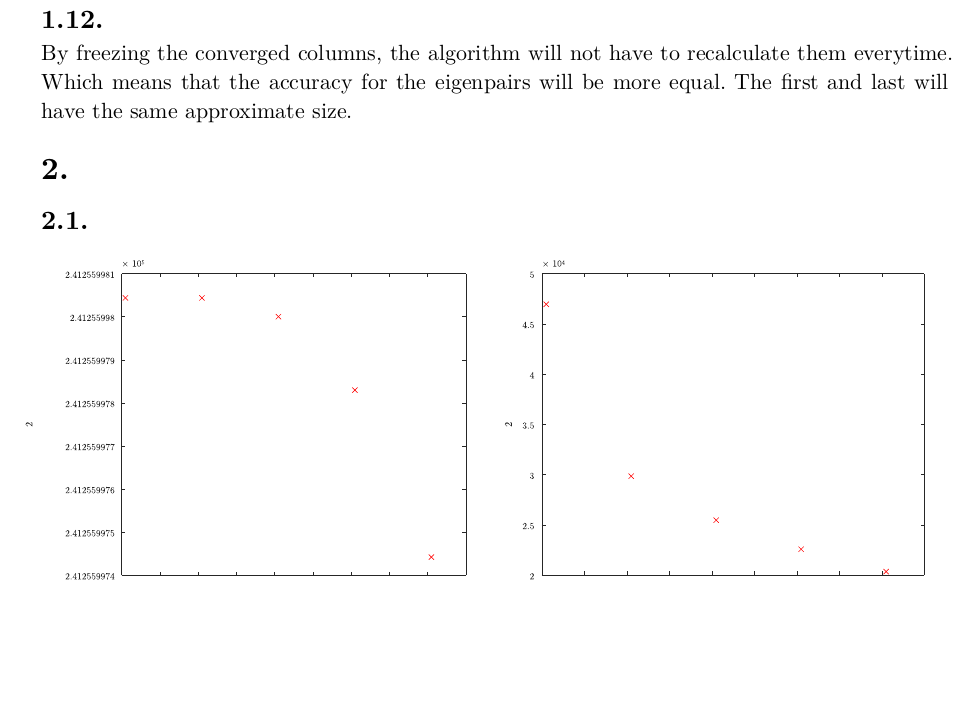
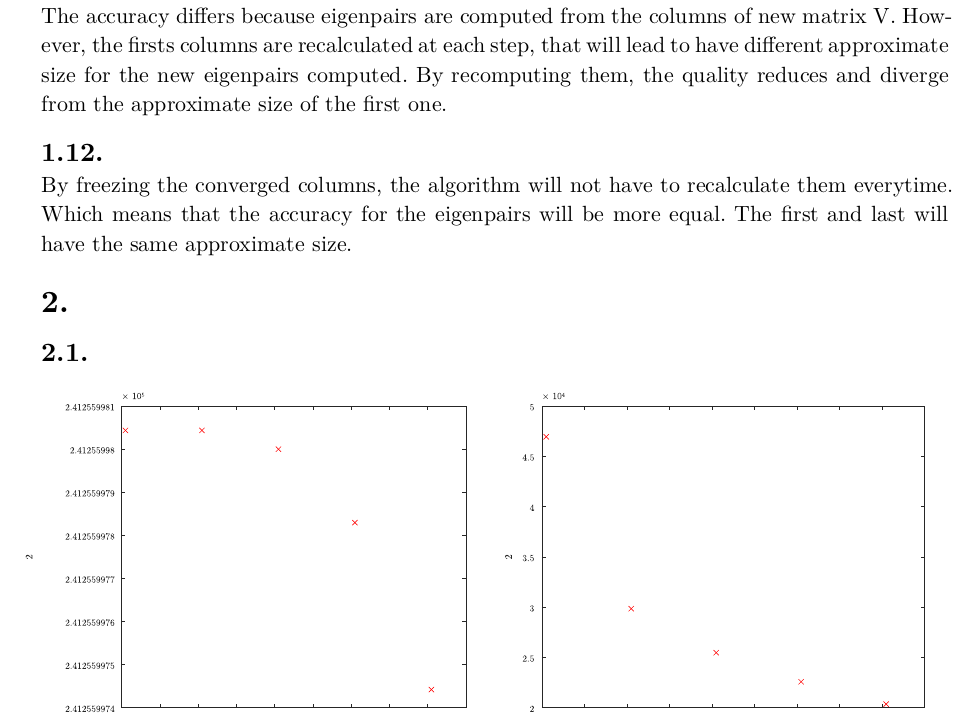
Before and after one commit to louis-thevenet/n7-projet-calcul-scientifique, a Typst document (rendu/main.typ): part of page 4 of 5, cut at the place of the change, the shorter picture padded with empty space. The pictures show the PDF file rendu/main.pdf that the author committed with the source.

Commit message:
Answer Q11

```diff
--- a/rendu/main.typ
+++ b/rendu/main.typ
@@ -285,8 +285,12 @@ When increasing the valu of p to compute $A^p$ in `subspace_iter2`, the number o
 
 ==
 
+The accuracy differs because eigenpairs are computed from the columns of new matrix V. However, the firsts columns are recalculated at each step, that will lead to have different approximate size for the new eigenpairs computed. By recomputing them, the quality reduces and diverge from the approximate size of the first one.
+
 ==
+
 By freezing the converged columns, the algorithm will not have to recalculate them everytime. Which means that the accuracy for the eigenpairs will be more equal. The first and last will have the same approximate size.
+
 =
 ==
 #let methods = ("eig", "power", "subspace_iter0", "subspace_iter1", "subspace_iter2")
```
Also changed, not shown: rendu/main.pdf.
